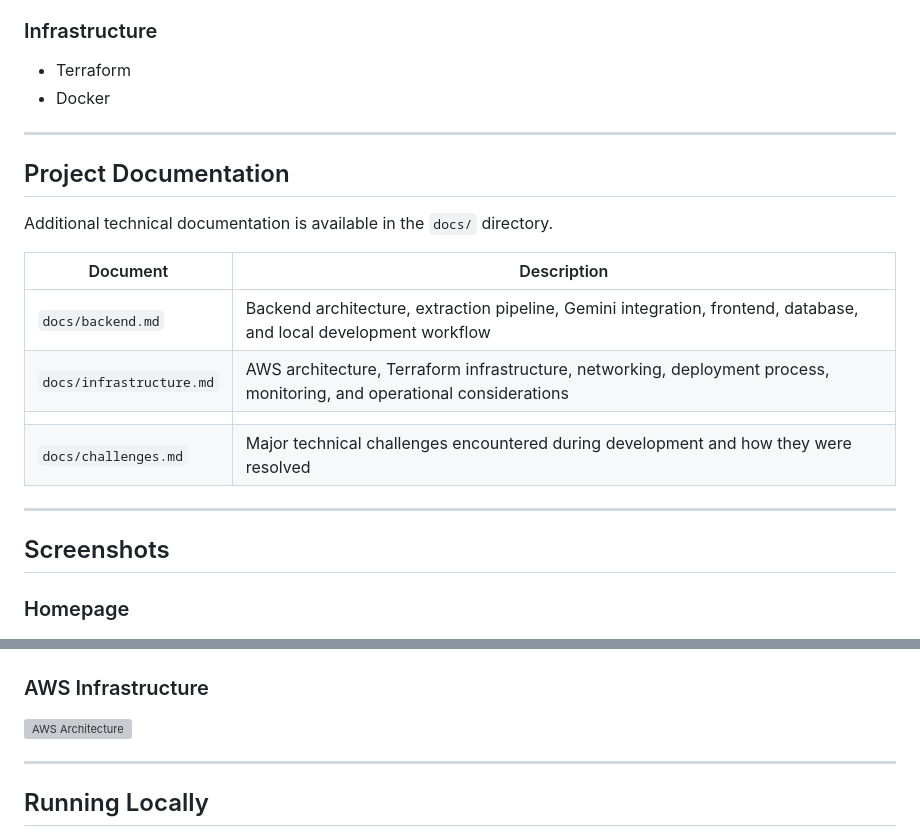
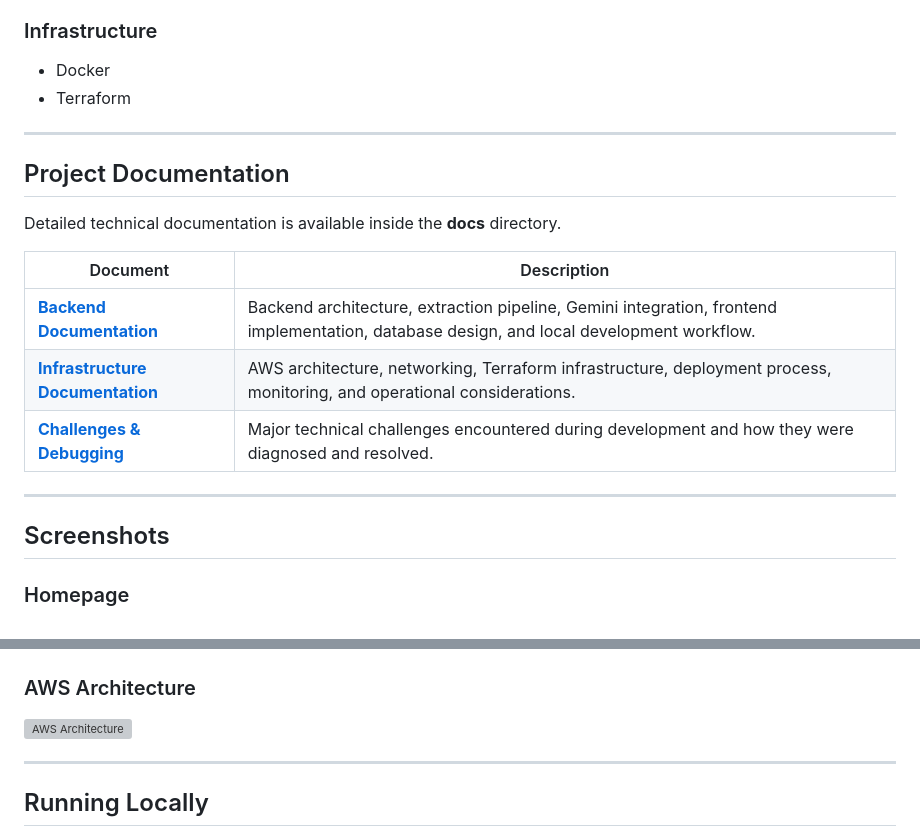
Before and after one commit to clemcloud/intellidoc, a Markdown page: README.md, 2 parts joined by grey strips. Rendered like a GitHub page; grey boxes are pictures that could not be loaded.

```diff
--- a/README.md
+++ b/README.md
@@ -69,21 +68,20 @@ The application combines modern backend development with cloud-native infrastruc
 
 ### Infrastructure
 
+* Docker
 * Terraform
-* Docker
 
 ---
 
 ## Project Documentation
 
-Additional technical documentation is available in the `docs/` directory.
+Detailed technical documentation is available inside the **docs** directory.
 
-| Document            | Description                                                                                                            |
-| ------------------- | ---------------------------------------------------------------------------------------------------------------------- |
-| `docs/backend.md`        | Backend architecture, extraction pipeline, Gemini integration, frontend, database, and local development workflow      |
-| `docs/infrastructure.md` | AWS architecture, Terraform infrastructure, networking, deployment process, monitoring, and operational considerations |
-                                    |
-| `docs/challenges.md`     | Major technical challenges encountered during development and how they were resolved                                   |
+| Document                                                   | Description                                                                                                                              |
+| ---------------------------------------------------------- | ---------------------------------------------------------------------------------------------------------------------------------------- |
+| **[Backend Documentation](docs/backend.md)**               | Backend architecture, extraction pipeline, Gemini integration, frontend implementation, database design, and local development workflow. |
+| **[Infrastructure Documentation](docs/infrastructure.md)** | AWS architecture, networking, Terraform infrastructure, deployment process, monitoring, and operational considerations.                  |
+| **[Challenges & Debugging](docs/challenges.md)**           | Major technical challenges encountered during development and how they were diagnosed and resolved.                                      |
 
 ---
 
@@ -91,5 +89,4 @@ Additional technical documentation is available in the `docs/` directory.
 
 ### Homepage
 
-
 ![Homepage](screenshots/homepage.png)
@@ -101,10 +96,8 @@ Additional technical documentation is available in the `docs/` directory.
 ![Analysis Result](screenshots/file-analysis.png)
 
-### AWS Infrastructure
-
+### AWS Architecture
 
 ![AWS Architecture](screenshots/architectural.png)
-
 
 ---
 
```
Also changed, not shown: other parts of README.md (+17 -22 lines).
